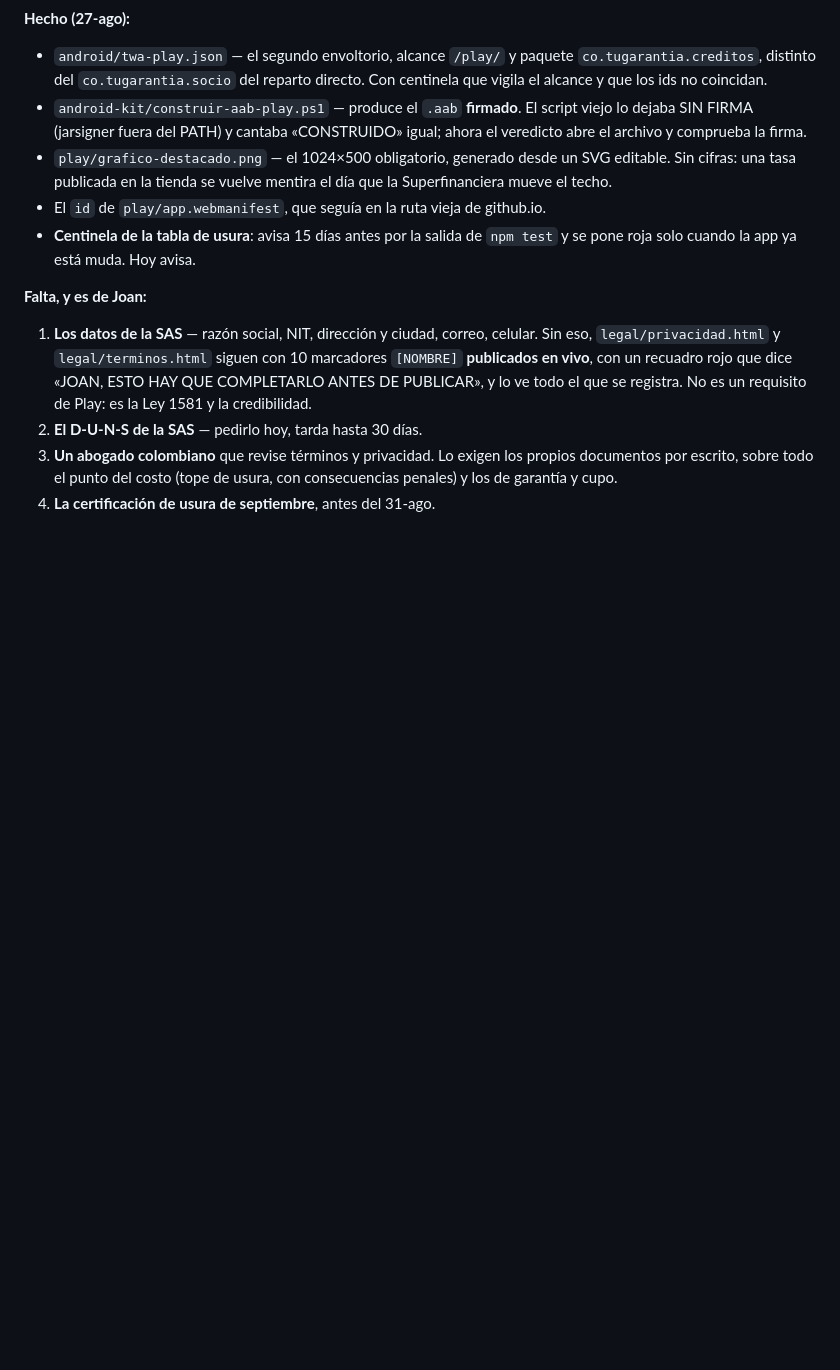
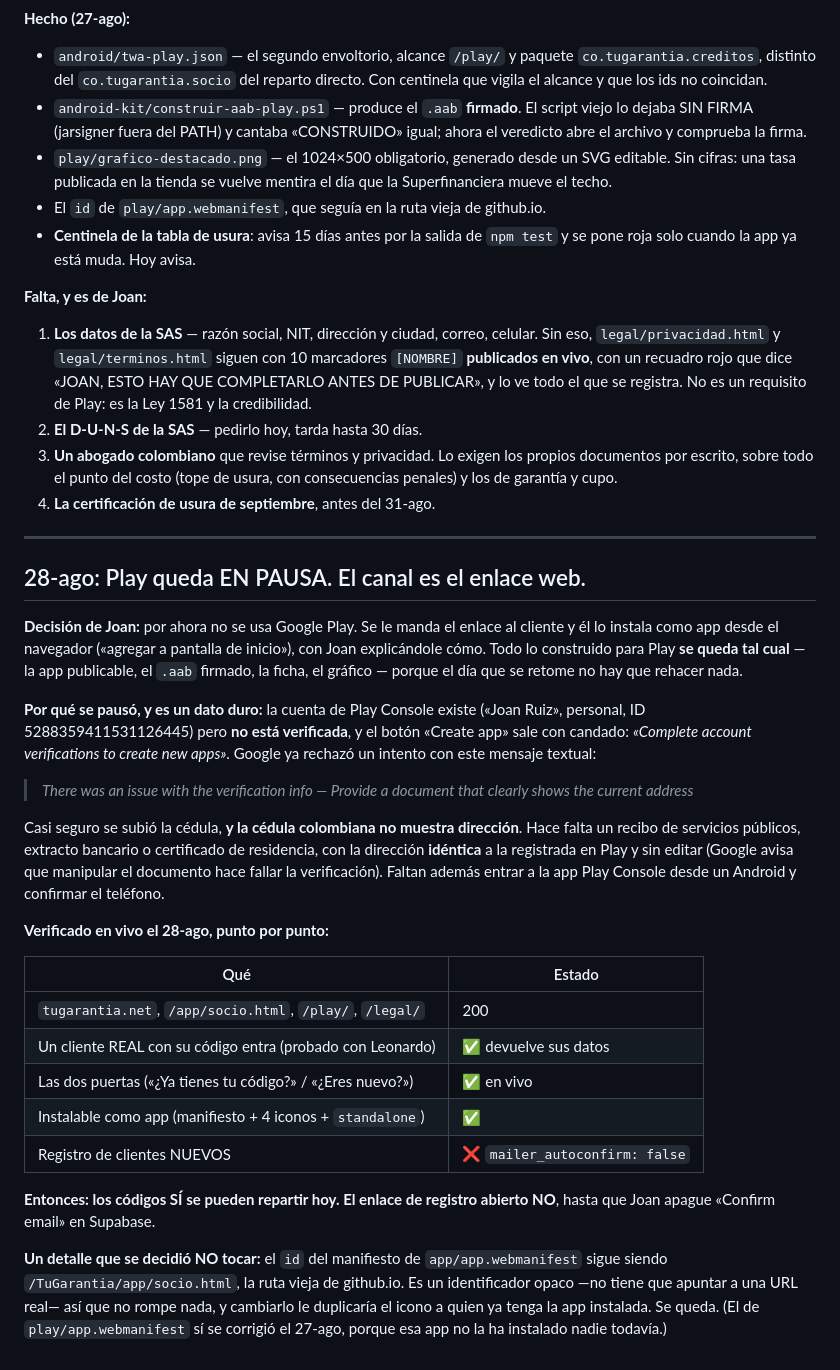
Before and after one commit to joanhispanista-star/Tugarantia, a Markdown page: ESTADO-25-AGO-2026.md, the part around the change. Rendered like a GitHub page; blank space fills up the shorter version.

Commit message:
El parte recoge la pausa de Play y la verificacion del 28-ago
Play queda en pausa: la cuenta existe pero no esta verificada y Google
rechazo el intento pidiendo un documento que muestre la direccion actual
-- la cedula colombiana no la muestra, que es la trampa. El canal pasa a
ser el enlace web, y todo lo de Play se queda construido para el dia que
se retome.

Queda verificado en vivo lo que Joan pregunto: los codigos SI se pueden
repartir hoy (probado contra la nube con un cliente real), el enlace de
registro abierto NO hasta que apague Confirm email en Supabase.

Co-Authored-By: Claude Fable 5 <noreply@anthropic.com>

```diff
--- a/ESTADO-25-AGO-2026.md
+++ b/ESTADO-25-AGO-2026.md
@@ -219,3 +219,47 @@ hasta 30 días y conviene pedir cuanto antes.
    propios documentos por escrito, sobre todo el punto del costo (tope de usura,
    con consecuencias penales) y los de garantía y cupo.
 4. **La certificación de usura de septiembre**, antes del 31-ago.
+
+---
+
+## 28-ago: Play queda EN PAUSA. El canal es el enlace web.
+
+**Decisión de Joan:** por ahora no se usa Google Play. Se le manda el enlace al
+cliente y él lo instala como app desde el navegador («agregar a pantalla de
+inicio»), con Joan explicándole cómo. Todo lo construido para Play **se queda
+tal cual** — la app publicable, el `.aab` firmado, la ficha, el gráfico — porque
+el día que se retome no hay que rehacer nada.
+
+**Por qué se pausó, y es un dato duro:** la cuenta de Play Console existe
+(«Joan Ruiz», personal, ID 5288359411531126445) pero **no está verificada**, y
+el botón «Create app» sale con candado: *«Complete account verifications to
+create new apps»*. Google ya rechazó un intento con este mensaje textual:
+
+> *There was an issue with the verification info — Provide a document that
+> clearly shows the current address*
+
+Casi seguro se subió la cédula, **y la cédula colombiana no muestra dirección**.
+Hace falta un recibo de servicios públicos, extracto bancario o certificado de
+residencia, con la dirección **idéntica** a la registrada en Play y sin editar
+(Google avisa que manipular el documento hace fallar la verificación). Faltan
+además entrar a la app Play Console desde un Android y confirmar el teléfono.
+
+**Verificado en vivo el 28-ago, punto por punto:**
+
+| Qué | Estado |
+|---|---|
+| `tugarantia.net`, `/app/socio.html`, `/play/`, `/legal/` | 200 |
+| Un cliente REAL con su código entra (probado con Leonardo) | ✅ devuelve sus datos |
+| Las dos puertas («¿Ya tienes tu código?» / «¿Eres nuevo?») | ✅ en vivo |
+| Instalable como app (manifiesto + 4 iconos + `standalone`) | ✅ |
+| Registro de clientes NUEVOS | ❌ `mailer_autoconfirm: false` |
+
+**Entonces: los códigos SÍ se pueden repartir hoy. El enlace de registro
+abierto NO**, hasta que Joan apague «Confirm email» en Supabase.
+
+**Un detalle que se decidió NO tocar:** el `id` del manifiesto de
+`app/app.webmanifest` sigue siendo `/TuGarantia/app/socio.html`, la ruta vieja
+de github.io. Es un identificador opaco —no tiene que apuntar a una URL real—
+así que no rompe nada, y cambiarlo le duplicaría el icono a quien ya tenga la
+app instalada. Se queda. (El de `play/app.webmanifest` sí se corrigió el
+27-ago, porque esa app no la ha instalado nadie todavía.)
```
